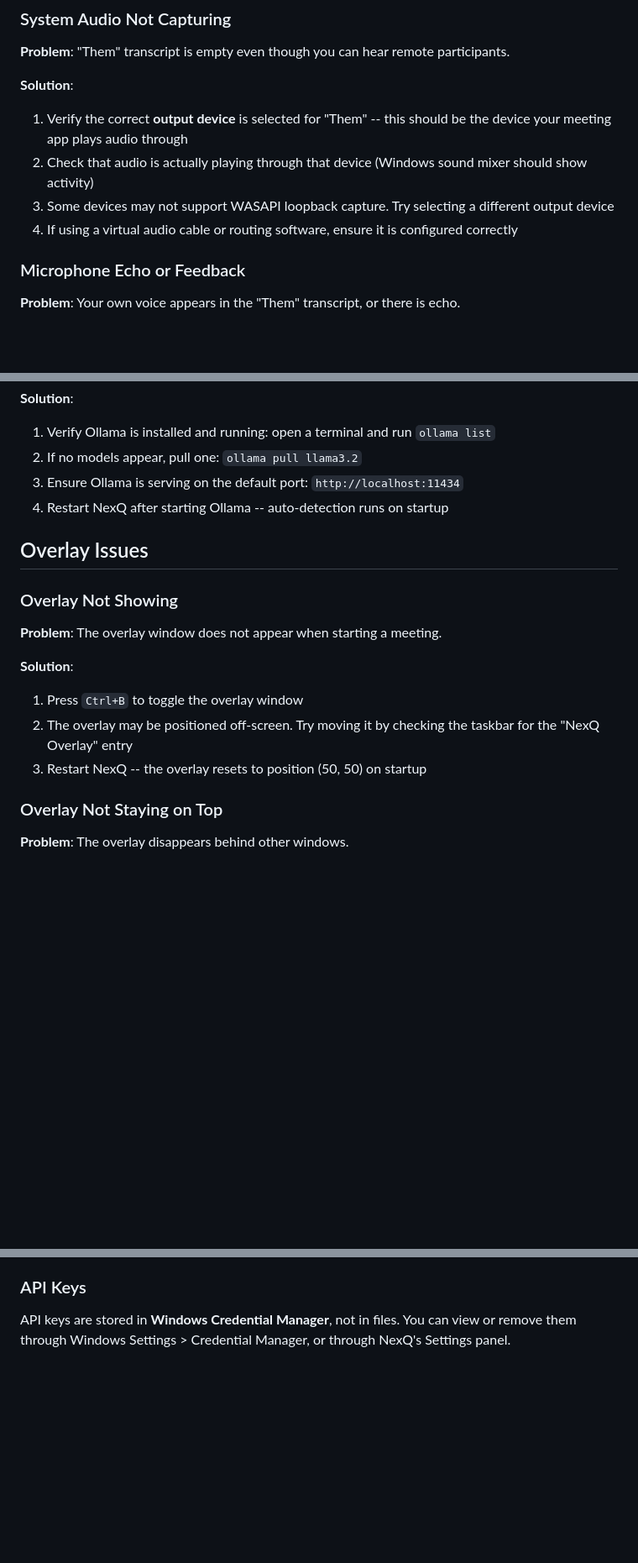
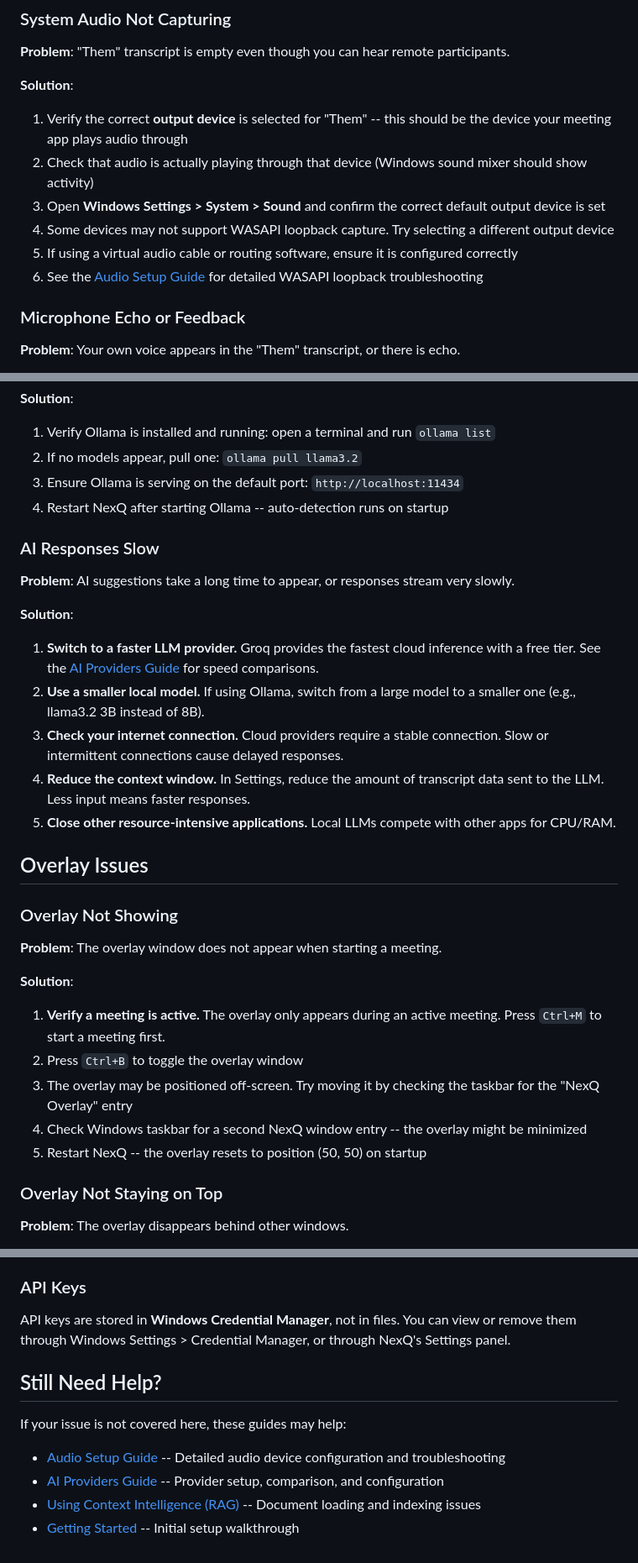
Before and after one commit to VahidAlizadeh/NexQ, a Markdown page: docs/user-guide/troubleshooting.md, 3 parts joined by grey strips. Shown at 84% size. Drawn GitHub-style; blank space fills up the shorter version.

Commit message:
docs: polish existing user guides with cross-references and expanded troubleshooting
Co-Authored-By: Claude Opus 4.6 (1M context) <noreply@anthropic.com>

```diff
--- a/docs/user-guide/troubleshooting.md
+++ b/docs/user-guide/troubleshooting.md
@@ -47,8 +47,10 @@ This only appears the first time you install. Subsequent launches will not trigg
 
 1. Verify the correct **output device** is selected for "Them" -- this should be the device your meeting app plays audio through
 2. Check that audio is actually playing through that device (Windows sound mixer should show activity)
-3. Some devices may not support WASAPI loopback capture. Try selecting a different output device
-4. If using a virtual audio cable or routing software, ensure it is configured correctly
+3. Open **Windows Settings > System > Sound** and confirm the correct default output device is set
+4. Some devices may not support WASAPI loopback capture. Try selecting a different output device
+5. If using a virtual audio cable or routing software, ensure it is configured correctly
+6. See the [Audio Setup Guide](audio-setup.md) for detailed WASAPI loopback troubleshooting
 
 ### Microphone Echo or Feedback
 
@@ -120,6 +124,18 @@ This only appears the first time you install. Subsequent launches will not trigg
 3. Ensure Ollama is serving on the default port: `http://localhost:11434`
 4. Restart NexQ after starting Ollama -- auto-detection runs on startup
 
+### AI Responses Slow
+
+**Problem**: AI suggestions take a long time to appear, or responses stream very slowly.
+
+**Solution**:
+
+1. **Switch to a faster LLM provider.** Groq provides the fastest cloud inference with a free tier. See the [AI Providers Guide](ai-providers.md) for speed comparisons.
+2. **Use a smaller local model.** If using Ollama, switch from a large model to a smaller one (e.g., llama3.2 3B instead of 8B).
+3. **Check your internet connection.** Cloud providers require a stable connection. Slow or intermittent connections cause delayed responses.
+4. **Reduce the context window.** In Settings, reduce the amount of transcript data sent to the LLM. Less input means faster responses.
+5. **Close other resource-intensive applications.** Local LLMs compete with other apps for CPU/RAM.
+
 ## Overlay Issues
 
 ### Overlay Not Showing
@@ -128,9 +144,11 @@ This only appears the first time you install. Subsequent launches will not trigg
 
 **Solution**:
 
-1. Press `Ctrl+B` to toggle the overlay window
-2. The overlay may be positioned off-screen. Try moving it by checking the taskbar for the "NexQ Overlay" entry
-3. Restart NexQ -- the overlay resets to position (50, 50) on startup
+1. **Verify a meeting is active.** The overlay only appears during an active meeting. Press `Ctrl+M` to start a meeting first.
+2. Press `Ctrl+B` to toggle the overlay window
+3. The overlay may be positioned off-screen. Try moving it by checking the taskbar for the "NexQ Overlay" entry
+4. Check Windows taskbar for a second NexQ window entry -- the overlay might be minimized
+5. Restart NexQ -- the overlay resets to position (50, 50) on startup
 
 ### Overlay Not Staying on Top
 
@@ -185,3 +203,12 @@ This includes:
 ### API Keys
 
 API keys are stored in **Windows Credential Manager**, not in files. You can view or remove them through Windows Settings > Credential Manager, or through NexQ's Settings panel.
+
+## Still Need Help?
+
+If your issue is not covered here, these guides may help:
+
+- [Audio Setup Guide](audio-setup.md) -- Detailed audio device configuration and troubleshooting
+- [AI Providers Guide](ai-providers.md) -- Provider setup, comparison, and configuration
+- [Using Context Intelligence (RAG)](rag-context.md) -- Document loading and indexing issues
+- [Getting Started](getting-started.md) -- Initial setup walkthrough
```
Also changed, not shown: other parts of docs/user-guide/troubleshooting.md (+5 -3 lines), docs/user-guide/configuration.md (+5 -3 lines), docs/user-guide/getting-started.md (+7 -2 lines).
